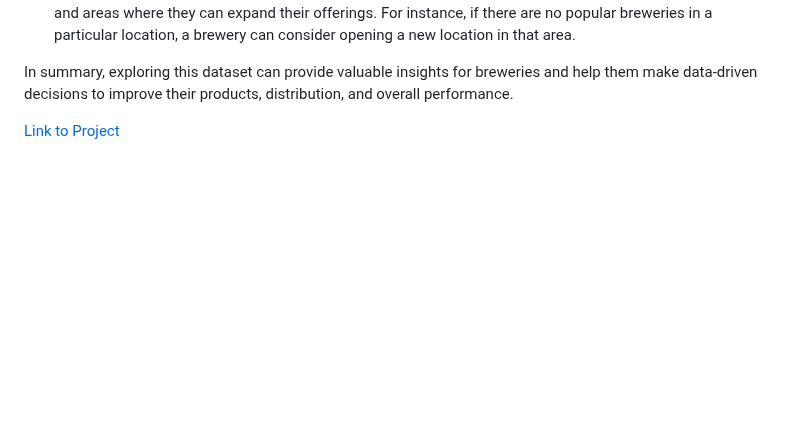
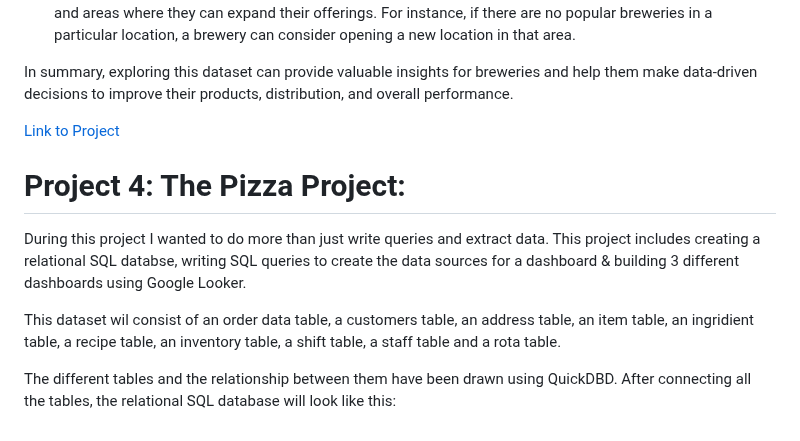
Before and after one commit to NickZward/Personal-Projects, a Markdown page: README.md, the part around the change. Drawn GitHub-style; blank space fills up the shorter version.

```diff
--- a/README.md
+++ b/README.md
@@ -42,3 +42,11 @@ This project aims to analyze data related to different beers served in Saint Pet
 In summary, exploring this dataset can provide valuable insights for breweries and help them make data-driven decisions to improve their products, distribution, and overall performance.
 
 [Link to Project](https://github.com/NickZward/Personal-Projects/tree/main/Saint%20Petersburg%20Craft%20Beer)
+
+# Project 4: The Pizza Project:
+
+During this project I wanted to do more than just write queries and extract data. This project includes creating a relational SQL databse, writing SQL queries to create the data sources for a dashboard & building 3 different dashboards using Google Looker.
+
+This dataset wil consist of an order data table, a customers table, an address table, an item table, an ingridient table, a recipe table, an inventory table, a shift table, a staff table and a rota table.
+
+The different tables and the relationship between them have been drawn using QuickDBD. After connecting all the tables, the relational SQL database will look like this:
```
